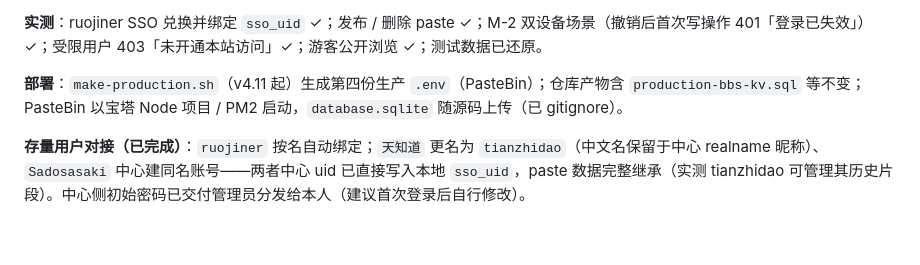
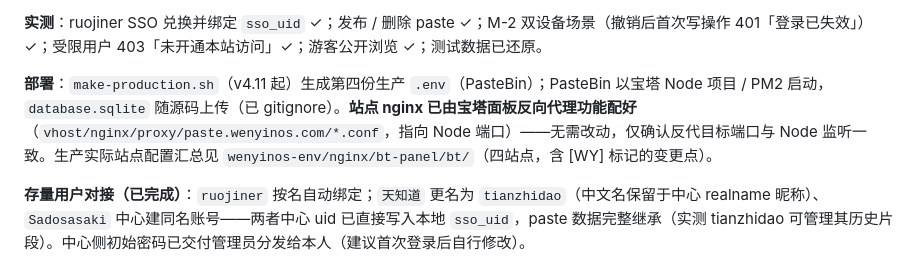
Before and after one commit to WenYin-Community/wenyin-community.github.io, a Markdown page: auth/BBS-禅道SSO集中认证方案.md, the part around the change. Rendered like a GitHub page; blank space fills up the shorter version.

Commit message:
docs: production nginx baseline notes (bt/ four-site configs, paste reverse proxy already configured)

```diff
--- a/auth/BBS-禅道SSO集中认证方案.md
+++ b/auth/BBS-禅道SSO集中认证方案.md
@@ -844,7 +844,7 @@ rsync -av --exclude 'auth/.env' --exclude '.git/'  本地wenyin-community.github
 
 **实测**：ruojiner SSO 兑换并绑定 `sso_uid` ✓；发布 / 删除 paste ✓；M-2 双设备场景（撤销后首次写操作 401「登录已失效」）✓；受限用户 403「未开通本站访问」✓；游客公开浏览 ✓；测试数据已还原。
 
-**部署**：`make-production.sh`（v4.11 起）生成第四份生产 `.env`（PasteBin）；仓库产物含 `production-bbs-kv.sql` 等不变；PasteBin 以宝塔 Node 项目 / PM2 启动，`database.sqlite` 随源码上传（已 gitignore）。
+**部署**：`make-production.sh`（v4.11 起）生成第四份生产 `.env`（PasteBin）；PasteBin 以宝塔 Node 项目 / PM2 启动，`database.sqlite` 随源码上传（已 gitignore）。**站点 nginx 已由宝塔面板反向代理功能配好**（`vhost/nginx/proxy/paste.wenyinos.com/*.conf`，指向 Node 端口）——无需改动，仅确认反代目标端口与 Node 监听一致。生产实际站点配置汇总见 `wenyinos-env/nginx/bt-panel/bt/`（四站点，含 [WY] 标记的变更点）。
 
 **存量用户对接（已完成）**：`ruojiner` 按名自动绑定；`天知道` 更名为 `tianzhidao`（中文名保留于中心 realname 昵称）、`Sadosasaki` 中心建同名账号——两者中心 uid 已直接写入本地 `sso_uid`，paste 数据完整继承（实测 tianzhidao 可管理其历史片段）。中心侧初始密码已交付管理员分发给本人（建议首次登录后自行修改）。
 
```
